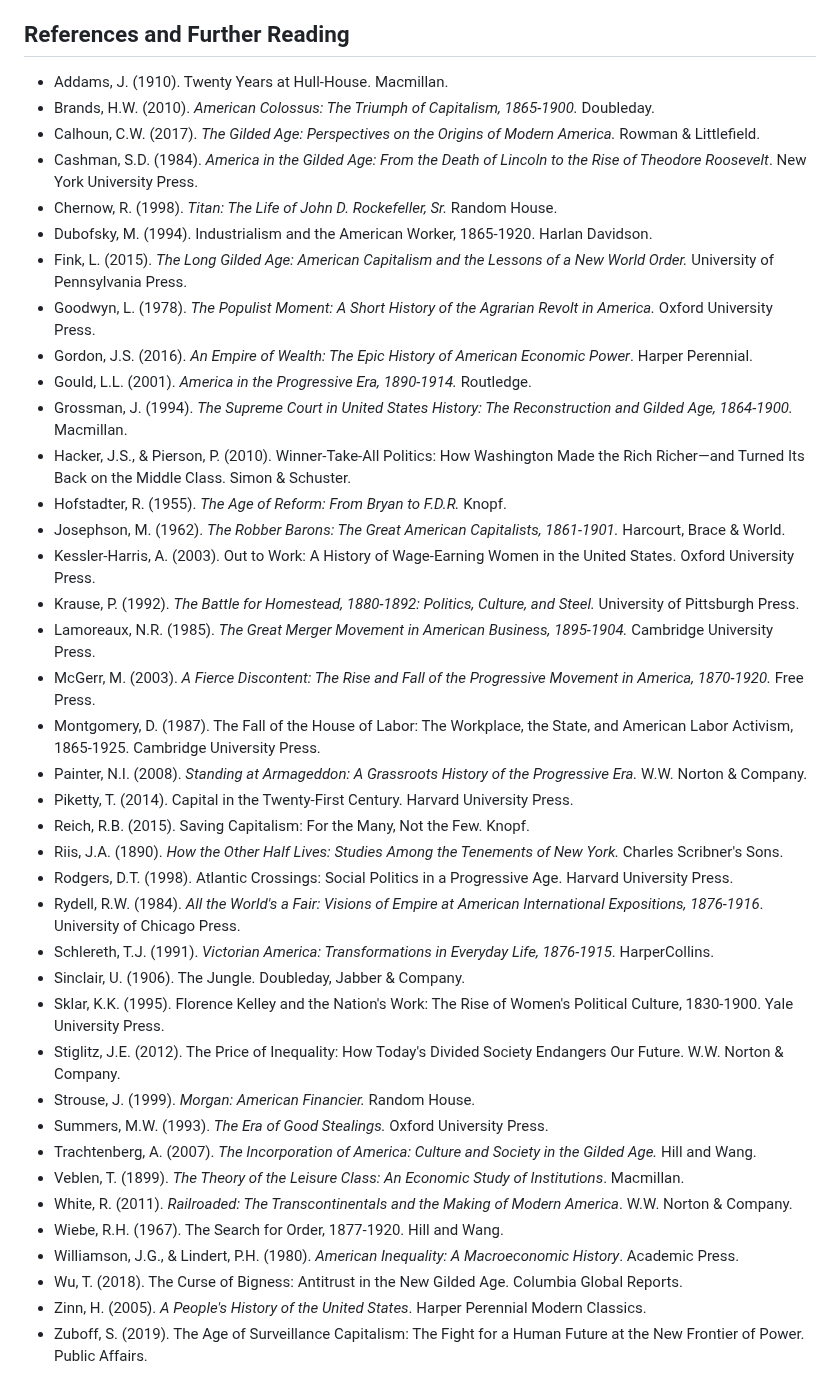
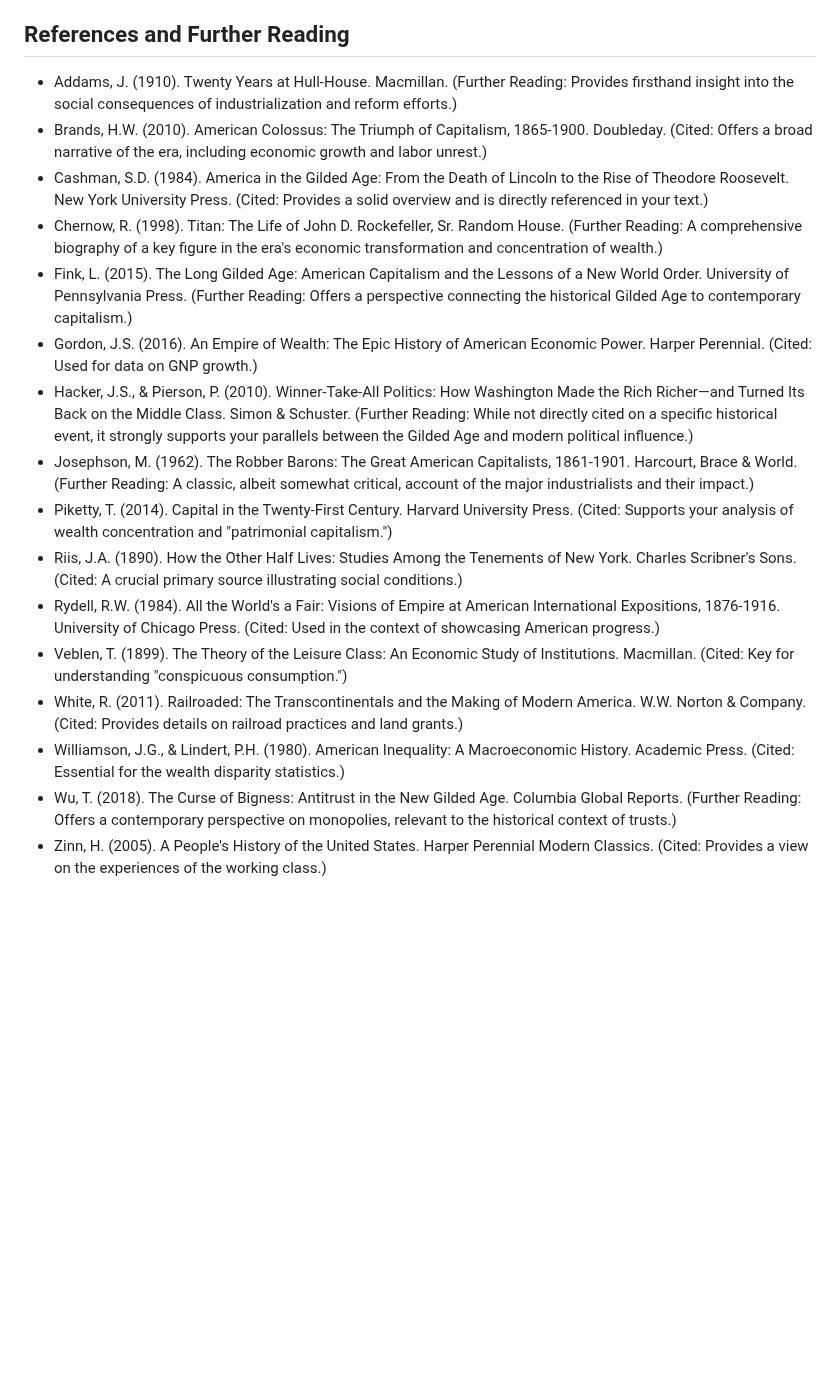
Before and after one commit to gameperson/info, a Markdown page: pages/Golden_Age.md, the part around the change. Drawn GitHub-style; blank space fills up the shorter version.

```diff
--- a/pages/Golden_Age.md
+++ b/pages/Golden_Age.md
@@ -78,42 +78,19 @@ The ultimate legacy of the Gilded Age may be its demonstration that democratic s
 As we face our own gilded facades and growing disparities, this historical perspective reminds us that prosperity without equity ultimately undermines both economic and democratic institutions. The question before us is whether we will learn from the past—addressing systemic imbalances before they reach crisis points—or allow history to repeat itself, with all the social upheaval that entails. The brilliance of gilded surfaces has always depended on what lies beneath; sustainable prosperity requires that the foundation be as solid as the facade is shining.
 
 ## References and Further Reading
-- Addams, J. (1910). Twenty Years at Hull-House. Macmillan.
-- Brands, H.W. (2010). *American Colossus: The Triumph of Capitalism, 1865-1900.* Doubleday.
-- Calhoun, C.W. (2017). *The Gilded Age: Perspectives on the Origins of Modern America.* Rowman & Littlefield.
-- Cashman, S.D. (1984). *America in the Gilded Age: From the Death of Lincoln to the Rise of Theodore Roosevelt*. New York University Press.
-- Chernow, R. (1998). *Titan: The Life of John D. Rockefeller, Sr.* Random House.
-- Dubofsky, M. (1994). Industrialism and the American Worker, 1865-1920. Harlan Davidson.
-- Fink, L. (2015). *The Long Gilded Age: American Capitalism and the Lessons of a New World Order.* University of Pennsylvania Press.
-- Goodwyn, L. (1978). *The Populist Moment: A Short History of the Agrarian Revolt in America.* Oxford University Press.
-- Gordon, J.S. (2016). *An Empire of Wealth: The Epic History of American Economic Power*. Harper Perennial.
-- Gould, L.L. (2001). *America in the Progressive Era, 1890-1914.* Routledge.
-- Grossman, J. (1994). *The Supreme Court in United States History: The Reconstruction and Gilded Age, 1864-1900.* Macmillan.
-- Hacker, J.S., & Pierson, P. (2010). Winner-Take-All Politics: How Washington Made the Rich Richer—and Turned Its Back on the Middle Class. Simon & Schuster.
-- Hofstadter, R. (1955). *The Age of Reform: From Bryan to F.D.R.* Knopf.
-- Josephson, M. (1962). *The Robber Barons: The Great American Capitalists, 1861-1901.* Harcourt, Brace & World.
-- Kessler-Harris, A. (2003). Out to Work: A History of Wage-Earning Women in the United States. Oxford University Press.
-- Krause, P. (1992). *The Battle for Homestead, 1880-1892: Politics, Culture, and Steel.* University of Pittsburgh Press.
-- Lamoreaux, N.R. (1985). *The Great Merger Movement in American Business, 1895-1904.* Cambridge University Press.
-- McGerr, M. (2003). *A Fierce Discontent: The Rise and Fall of the Progressive Movement in America, 1870-1920.* Free Press.
-- Montgomery, D. (1987). The Fall of the House of Labor: The Workplace, the State, and American Labor Activism, 1865-1925. Cambridge University Press.
-- Painter, N.I. (2008). *Standing at Armageddon: A Grassroots History of the Progressive Era.* W.W. Norton & Company.
-- Piketty, T. (2014). Capital in the Twenty-First Century. Harvard University Press.
-- Reich, R.B. (2015). Saving Capitalism: For the Many, Not the Few. Knopf.
-- Riis, J.A. (1890). *How the Other Half Lives: Studies Among the Tenements of New York.* Charles Scribner's Sons.
-- Rodgers, D.T. (1998). Atlantic Crossings: Social Politics in a Progressive Age. Harvard University Press.
-- Rydell, R.W. (1984). *All the World's a Fair: Visions of Empire at American International Expositions, 1876-1916*. University of Chicago Press.
-- Schlereth, T.J. (1991). *Victorian America: Transformations in Everyday Life, 1876-1915*. HarperCollins.
-- Sinclair, U. (1906). The Jungle. Doubleday, Jabber & Company.
-- Sklar, K.K. (1995). Florence Kelley and the Nation's Work: The Rise of Women's Political Culture, 1830-1900. Yale University Press.
-- Stiglitz, J.E. (2012). The Price of Inequality: How Today's Divided Society Endangers Our Future. W.W. Norton & Company.
-- Strouse, J. (1999). *Morgan: American Financier.* Random House.
-- Summers, M.W. (1993). *The Era of Good Stealings.* Oxford University Press.
-- Trachtenberg, A. (2007). *The Incorporation of America: Culture and Society in the Gilded Age.* Hill and Wang.
-- Veblen, T. (1899). *The Theory of the Leisure Class: An Economic Study of Institutions*. Macmillan.
-- White, R. (2011). *Railroaded: The Transcontinentals and the Making of Modern America*. W.W. Norton & Company.
-- Wiebe, R.H. (1967). The Search for Order, 1877-1920. Hill and Wang.
-- Williamson, J.G., & Lindert, P.H. (1980). *American Inequality: A Macroeconomic History*. Academic Press.
-- Wu, T. (2018). The Curse of Bigness: Antitrust in the New Gilded Age. Columbia Global Reports.
-- Zinn, H. (2005). *A People's History of the United States*. Harper Perennial Modern Classics.
-- Zuboff, S. (2019). The Age of Surveillance Capitalism: The Fight for a Human Future at the New Frontier of Power. Public Affairs.
+- Addams, J. (1910). Twenty Years at Hull-House. Macmillan. (Further Reading: Provides firsthand insight into the social consequences of industrialization and reform efforts.)
+- Brands, H.W. (2010). American Colossus: The Triumph of Capitalism, 1865-1900. Doubleday. (Cited: Offers a broad narrative of the era, including economic growth and labor unrest.)
+- Cashman, S.D. (1984). America in the Gilded Age: From the Death of Lincoln to the Rise of Theodore Roosevelt. New York University Press. (Cited: Provides a solid overview and is directly referenced in your text.)
+- Chernow, R. (1998). Titan: The Life of John D. Rockefeller, Sr. Random House. (Further Reading: A comprehensive biography of a key figure in the era's economic transformation and concentration of wealth.)
+- Fink, L. (2015). The Long Gilded Age: American Capitalism and the Lessons of a New World Order. University of Pennsylvania Press. (Further Reading: Offers a perspective connecting the historical Gilded Age to contemporary capitalism.)
+- Gordon, J.S. (2016). An Empire of Wealth: The Epic History of American Economic Power. Harper Perennial. (Cited: Used for data on GNP growth.)
+- Hacker, J.S., & Pierson, P. (2010). Winner-Take-All Politics: How Washington Made the Rich Richer—and Turned Its Back on the Middle Class. Simon & Schuster. (Further Reading: While not directly cited on a specific historical event, it strongly supports your parallels between the Gilded Age and modern political influence.)
+- Josephson, M. (1962). The Robber Barons: The Great American Capitalists, 1861-1901. Harcourt, Brace & World. (Further Reading: A classic, albeit somewhat critical, account of the major industrialists and their impact.)
+- Piketty, T. (2014). Capital in the Twenty-First Century. Harvard University Press. (Cited: Supports your analysis of wealth concentration and "patrimonial capitalism.")
+- Riis, J.A. (1890). How the Other Half Lives: Studies Among the Tenements of New York. Charles Scribner's Sons. (Cited: A crucial primary source illustrating social conditions.)
+- Rydell, R.W. (1984). All the World's a Fair: Visions of Empire at American International Expositions, 1876-1916. University of Chicago Press. (Cited: Used in the context of showcasing American progress.)
+- Veblen, T. (1899). The Theory of the Leisure Class: An Economic Study of Institutions. Macmillan. (Cited: Key for understanding "conspicuous consumption.")
+- White, R. (2011). Railroaded: The Transcontinentals and the Making of Modern America. W.W. Norton & Company. (Cited: Provides details on railroad practices and land grants.)
+- Williamson, J.G., & Lindert, P.H. (1980). American Inequality: A Macroeconomic History. Academic Press. (Cited: Essential for the wealth disparity statistics.)
+- Wu, T. (2018). The Curse of Bigness: Antitrust in the New Gilded Age. Columbia Global Reports. (Further Reading: Offers a contemporary perspective on monopolies, relevant to the historical context of trusts.)
+- Zinn, H. (2005). A People's History of the United States. Harper Perennial Modern Classics. (Cited: Provides a view on the experiences of the working class.)
```
